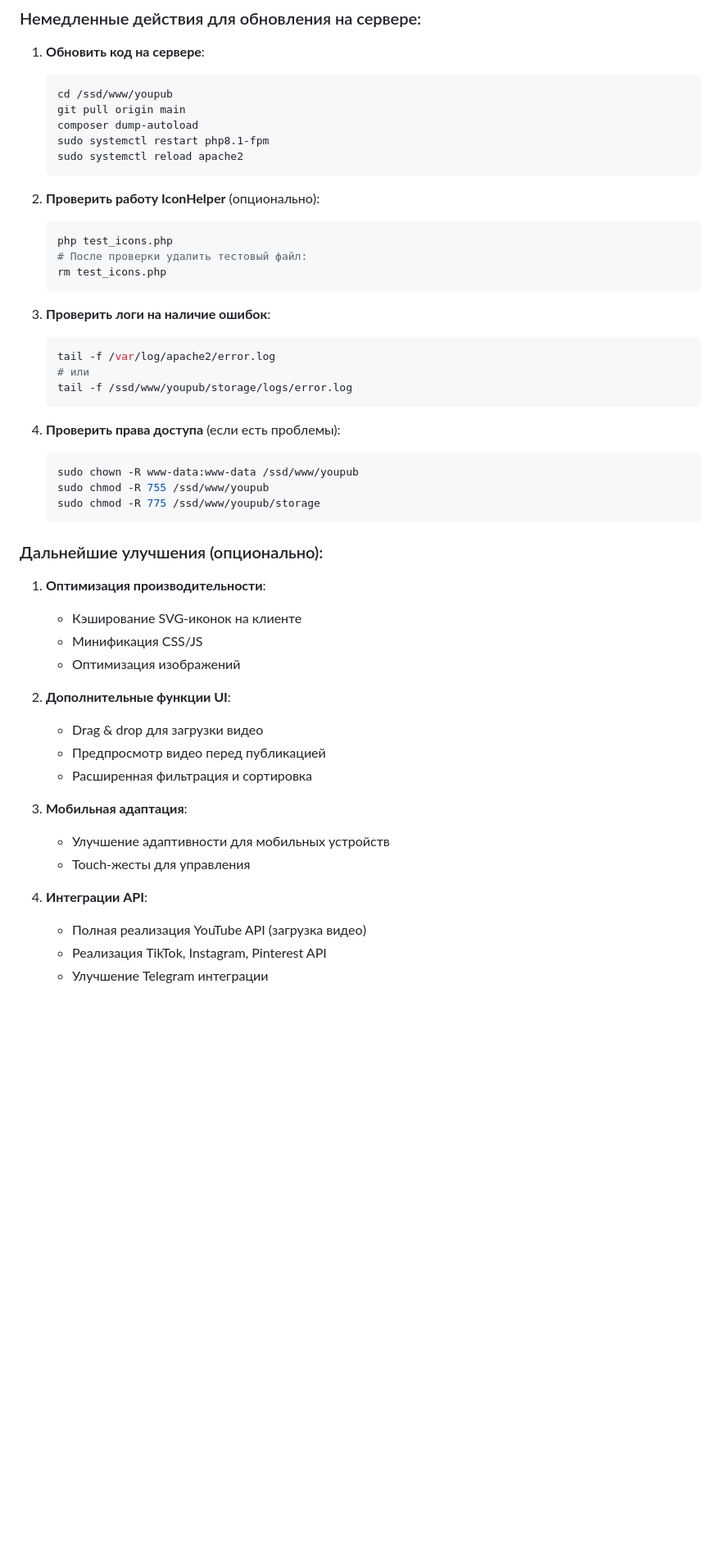
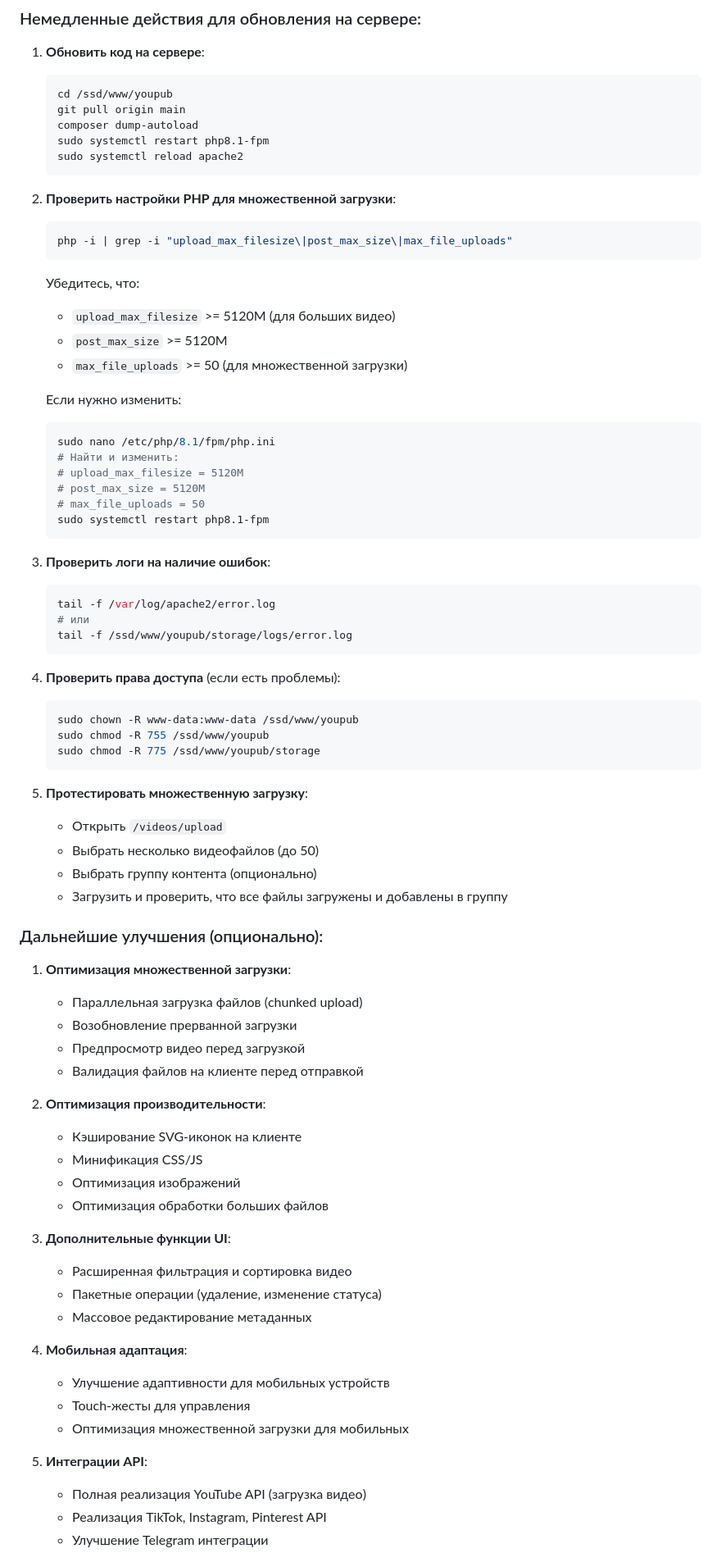
Before and after one commit to alexevil1979/youpub, a Markdown page: AI_CONTEXT.md, the part around one of its changes. Shown at 82% size. Drawn GitHub-style; blank space fills up the shorter version.

Commit message:
Update AI_CONTEXT.md - multiple video upload feature

````diff
--- a/AI_CONTEXT.md
+++ b/AI_CONTEXT.md
@@ -347,11 +360,24 @@ youpub/
    sudo systemctl reload apache2
    ```
 
-2. **Проверить работу IconHelper** (опционально):
+2. **Проверить настройки PHP для множественной загрузки**:
    ```bash
-   php test_icons.php
-   # После проверки удалить тестовый файл:
-   rm test_icons.php
+   php -i | grep -i "upload_max_filesize\|post_max_size\|max_file_uploads"
+   ```
+
+   Убедитесь, что:
+   - `upload_max_filesize` >= 5120M (для больших видео)
+   - `post_max_size` >= 5120M
+   - `max_file_uploads` >= 50 (для множественной загрузки)
+
+   Если нужно изменить:
+   ```bash
+   sudo nano /etc/php/8.1/fpm/php.ini
+   # Найти и изменить:
+   # upload_max_filesize = 5120M
+   # post_max_size = 5120M
+   # max_file_uploads = 50
+   sudo systemctl restart php8.1-fpm
    ```
 
 3. **Проверить логи на наличие ошибок**:
@@ -368,23 +394,37 @@ youpub/
    sudo chmod -R 775 /ssd/www/youpub/storage
    ```
 
+5. **Протестировать множественную загрузку**:
+   - Открыть `/videos/upload`
+   - Выбрать несколько видеофайлов (до 50)
+   - Выбрать группу контента (опционально)
+   - Загрузить и проверить, что все файлы загружены и добавлены в группу
+
 ### Дальнейшие улучшения (опционально):
 
-1. **Оптимизация производительности**:
+1. **Оптимизация множественной загрузки**:
+   - Параллельная загрузка файлов (chunked upload)
+   - Возобновление прерванной загрузки
+   - Предпросмотр видео перед загрузкой
+   - Валидация файлов на клиенте перед отправкой
+
+2. **Оптимизация производительности**:
    - Кэширование SVG-иконок на клиенте
    - Минификация CSS/JS
    - Оптимизация изображений
+   - Оптимизация обработки больших файлов
 
-2. **Дополнительные функции UI**:
-   - Drag & drop для загрузки видео
-   - Предпросмотр видео перед публикацией
-   - Расширенная фильтрация и сортировка
+3. **Дополнительные функции UI**:
+   - Расширенная фильтрация и сортировка видео
+   - Пакетные операции (удаление, изменение статуса)
+   - Массовое редактирование метаданных
 
-3. **Мобильная адаптация**:
+4. **Мобильная адаптация**:
    - Улучшение адаптивности для мобильных устройств
    - Touch-жесты для управления
+   - Оптимизация множественной загрузки для мобильных
 
-4. **Интеграции API**:
+5. **Интеграции API**:
    - Полная реализация YouTube API (загрузка видео)
    - Реализация TikTok, Instagram, Pinterest API
    - Улучшение Telegram интеграции
````
Also changed, not shown: other parts of AI_CONTEXT.md (+19 -5 lines).
